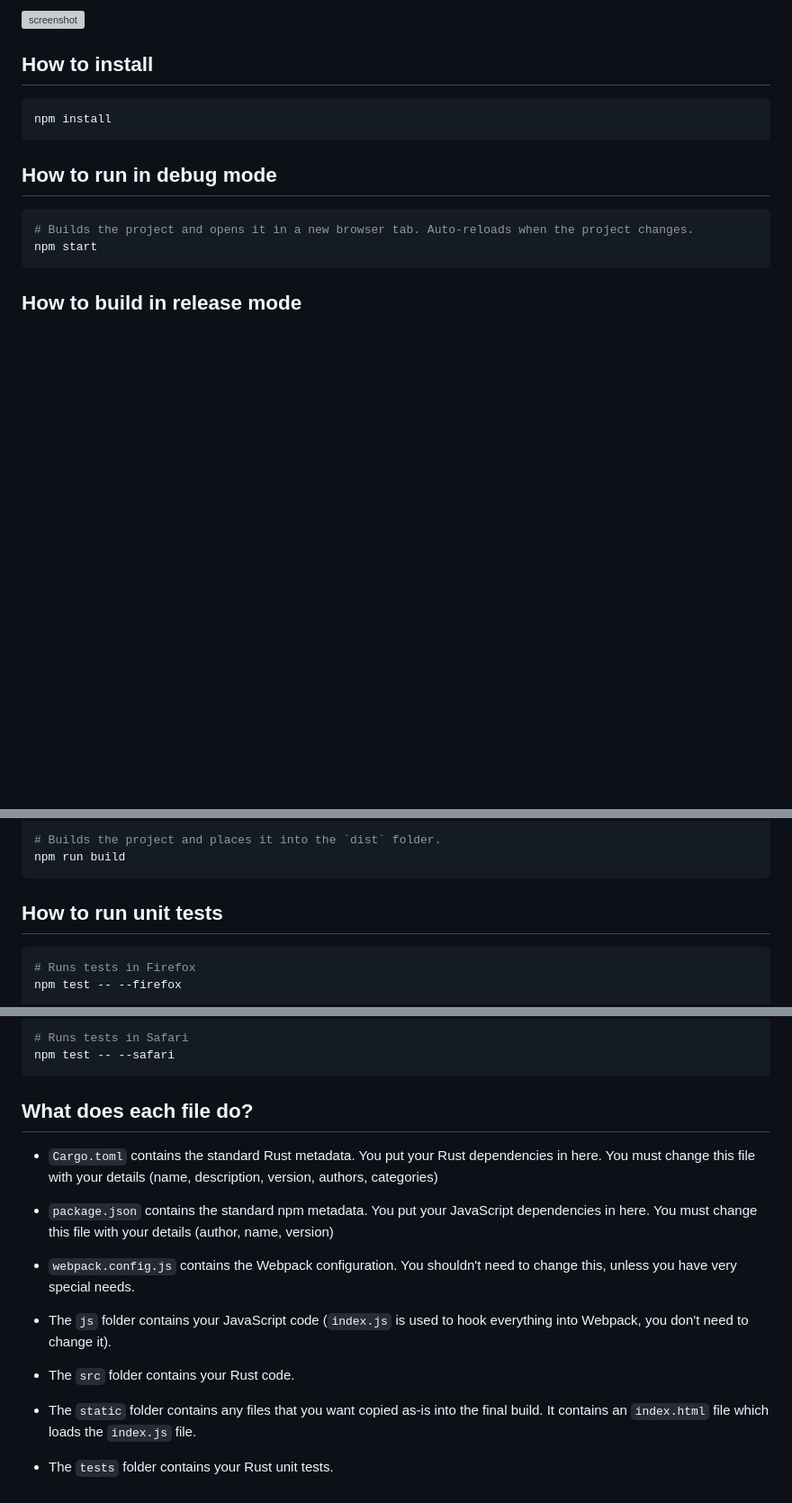
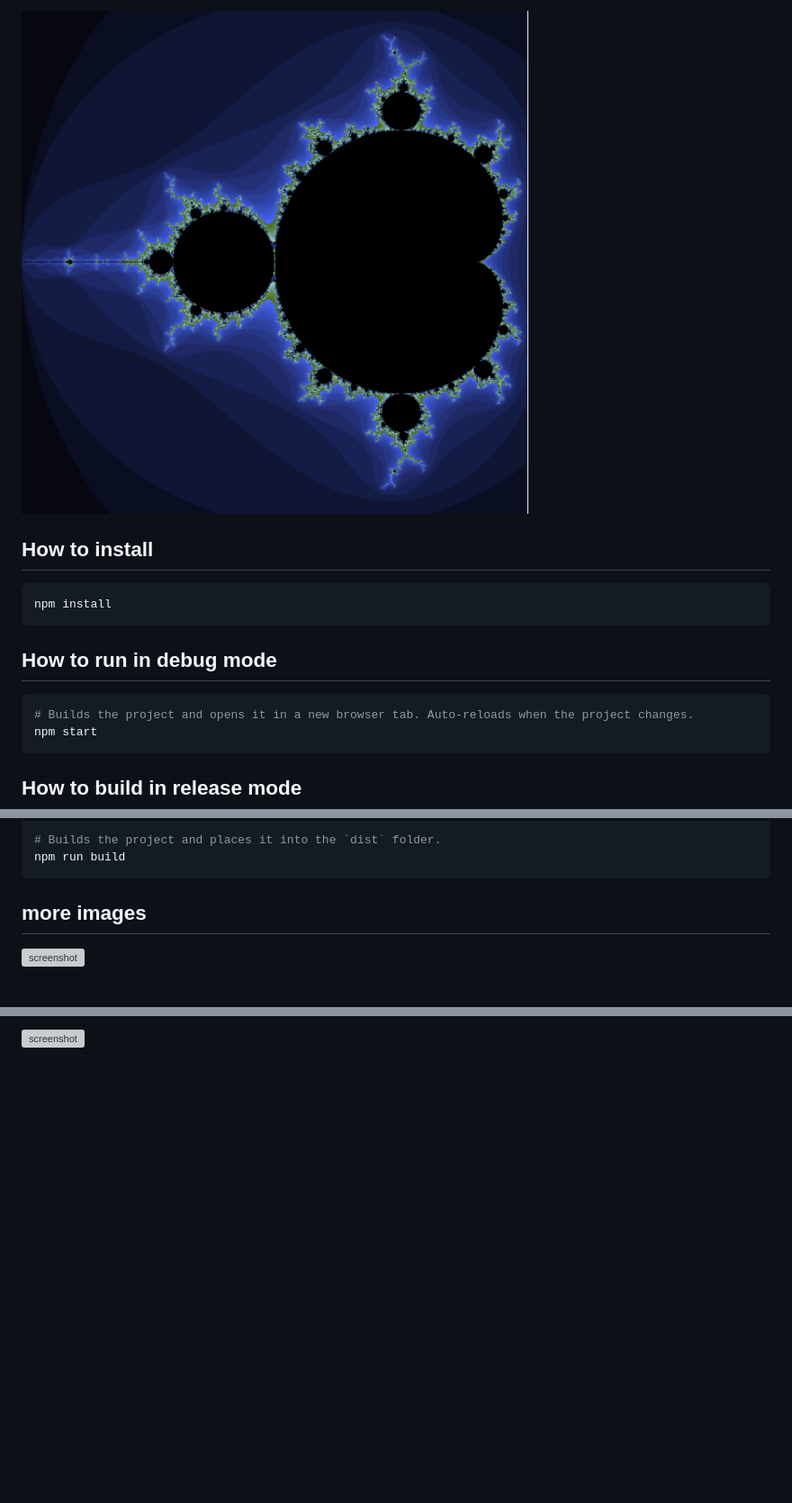
Before and after one commit to jgraydus/mandelbrot-demo, a Markdown page: README.md, 3 parts joined by grey strips. Shown: that part at 90% size. Drawn GitHub-style; pictures changed too: images/screenshot01.png (added); blank space fills up the shorter version; grey boxes are pictures that could not be loaded.

Commit message:
add some images and update readme

````diff
--- a/README.md
+++ b/README.md
@@ -1,4 +1,4 @@
-![screenshot](screenshot.png)
+![screenshot](images/screenshot01.png)
 
 ## How to install
 
@@ -20,9 +20,7 @@ npm start
 npm run build
 ```
 
-## How to run unit tests
+## more images
 
-```sh
-# Runs tests in Firefox
-npm test -- --firefox
+![screenshot](images/screenshot02.png)
 
@@ -31,20 +28,2 @@ npm test -- --chrome
 
-# Runs tests in Safari
-npm test -- --safari
-```
-
-## What does each file do?
-
-* `Cargo.toml` contains the standard Rust metadata. You put your Rust dependencies in here. You must change this file with your details (name, description, version, authors, categories)
-
-* `package.json` contains the standard npm metadata. You put your JavaScript dependencies in here. You must change this file with your details (author, name, version)
-
-* `webpack.config.js` contains the Webpack configuration. You shouldn't need to change this, unless you have very special needs.
-
-* The `js` folder contains your JavaScript code (`index.js` is used to hook everything into Webpack, you don't need to change it).
-
-* The `src` folder contains your Rust code.
-
-* The `static` folder contains any files that you want copied as-is into the final build. It contains an `index.html` file which loads the `index.js` file.
-
-* The `tests` folder contains your Rust unit tests.
+![screenshot](images/screenshot04.png)
````
Also changed, not shown: other parts of README.md (+1 -2 lines), 3 other files.
